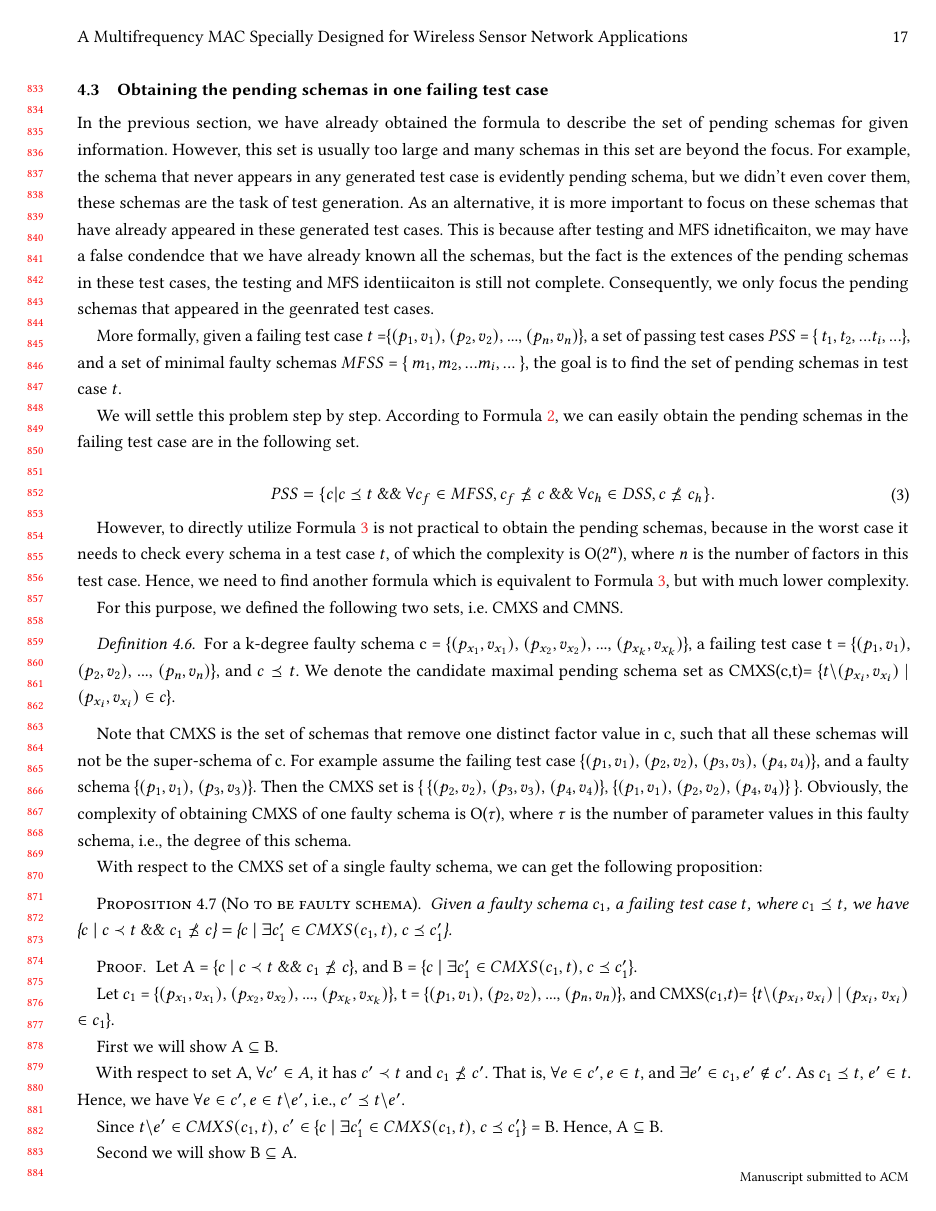
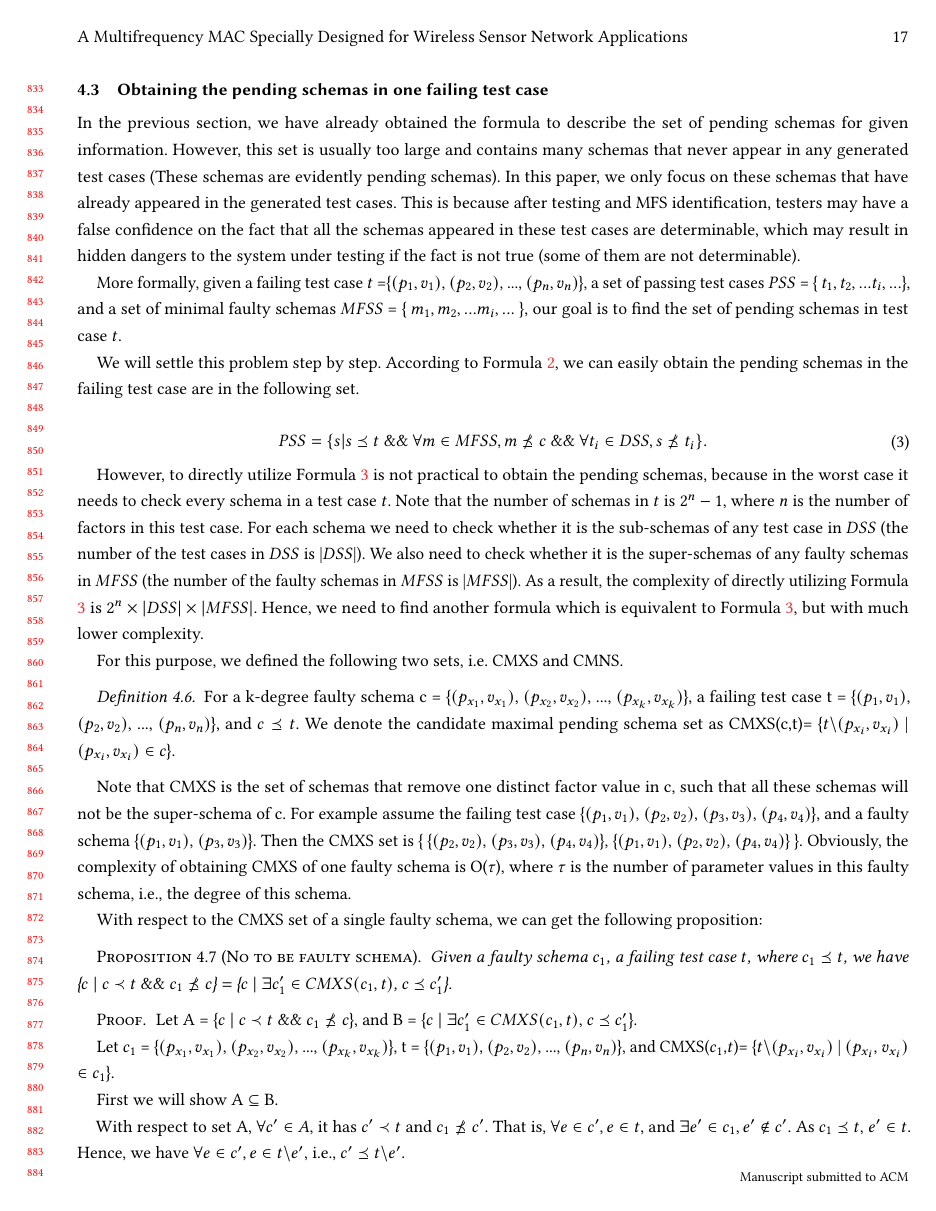
Before and after one commit to niuxintao/pending, a LaTeX paper (sample-manuscript.tex, which reads samplebody-journals.tex): page 17 of 26. Compiled offline with pdfLaTeX.

Commit message:
asdasasdsadasdvcdf

```diff
--- a/samplebody-journals.tex
+++ b/samplebody-journals.tex
@@ -536,11 +536,12 @@ It is obviously $PSS$ and $DSS$ are complemented.
 
 \subsection{Obtaining the pending schemas in one failing test case}\label{sec:pending:obtaining}
 
-In the previous section, we have already obtained the formula to describe the set of pending schemas for given information. However, this set is usually too large and many schemas in this set are beyond the focus. For example, the schema that never appears in any generated test case is evidently pending schema, but we didn't even cover them, these schemas are the task of test generation. As an alternative, it is more important to focus on these schemas that have already appeared in these generated test cases. This is because after testing and MFS idnetificaiton, we may have a false condendce that we have already known all the schemas, but the fact is the extences of the pending schemas in these test cases, the testing and MFS identiicaiton is still not complete. Consequently, we only focus the pending schemas that appeared in the geenrated test cases.
+In the previous section, we have already obtained the formula to describe the set of pending schemas for given information. However, this set is usually too large and contains many schemas that never appear in any generated test cases (These schemas are evidently pending schemas). In this paper, we only focus on these schemas that have already appeared in the generated test cases. This is because after testing and MFS identification, testers may have a false confidence on the fact that all the schemas appeared in these test cases are determinable, which may result in hidden dangers to the system under testing if the fact is not true (some of them are not determinable).
+% but the fact is the extences of the pending schemas in these test cases, the testing and MFS identification is still not complete. Consequently, we only focus the pending schemas that appeared in the generated test cases.
 
 %Since all the schemas in the passing test cases are determinable (healthy), what we focus is the pending schemas in the failing test cases.
 
-More formally,  given a failing test case $t$ =\{$(p_{1}, v_{1})$, $(p_{2}, v_{2})$, ..., $(p_{n}, v_{n})$\},  a set of passing test cases $PSS$ = \{ $t_{1}, t_{2}, ... t_{i}, ...$\}, and a set of minimal faulty schemas $MFSS$ = \{ $m_{1}, m_{2}, ... m_{i}, ...$ \}, the goal is to find the set of pending schemas in test case $t$.
+More formally,  given a failing test case $t$ =\{$(p_{1}, v_{1})$, $(p_{2}, v_{2})$, ..., $(p_{n}, v_{n})$\},  a set of passing test cases $PSS$ = \{ $t_{1}, t_{2}, ... t_{i}, ...$\}, and a set of minimal faulty schemas $MFSS$ = \{ $m_{1}, m_{2}, ... m_{i}, ...$ \}, our goal is to find the set of pending schemas in test case $t$.
 
 
 We will settle this problem step by step.  According to Formula \ref{eq:pss}, we can easily obtain the pending schemas in the failing test case are in the following set.
@@ -550,7 +551,7 @@ We will settle this problem step by step.  According to Formula \ref{eq:pss}, we
 % and \ref{pro:superoffaulty}, it is easy to find that, the pending schemas set PSS should be the following set
 \begin{equation}
 \begin{aligned}\label{eq:pssfirst}
-PSS=\{ c | c \preceq t\ \&\&\ \forall c_{f} \in MFSS,  c_{f} \npreceq c  \ \&\&\  \forall c_{h} \in DSS, c \npreceq c_{h} \} .
+PSS=\{ s | s \preceq t\ \&\&\ \forall m \in MFSS,  m \npreceq c  \ \&\&\  \forall t_{i} \in DSS, s \npreceq t_{i} \} .
 \end{aligned}
 \end{equation}
 
@@ -558,7 +559,7 @@ PSS=\{ c | c \preceq t\ \&\&\ \forall c_{f} \in MFSS,  c_{f} \npreceq c  \ \&\&\
 %\end{proof}
 
 %To obtain one pending schema, we just need to select one schema which satisfies $ c \in PSS$.
-However, to directly utilize Formula \ref{eq:pssfirst} is not practical to obtain the pending schemas, because in the worst case it needs to check every schema in a test case $t$, of which the complexity is O($2^{n}$), where $n$ is the number of factors in this test case. Hence, we need to find another formula which is equivalent to Formula \ref{eq:pssfirst}, but with much lower complexity.
+However, to directly utilize Formula \ref{eq:pssfirst} is not practical to obtain the pending schemas, because in the worst case it needs to check every schema in a test case $t$. Note that the number of schemas in $t$ is $2^{n} - 1$, where $n$ is the number of factors in this test case. For each schema we need to check whether it is the sub-schemas of any test case in $DSS$ (the number of the test cases in $DSS$ is |$DSS$|). We also need to check whether it is the super-schemas of any faulty schemas in $MFSS$ (the number of the faulty schemas in $MFSS$ is |$MFSS$|). As a result, the complexity of directly utilizing Formula \ref{eq:pssfirst} is $2^{n} \times |DSS| \times |MFSS|$. Hence, we need to find another formula which is equivalent to Formula \ref{eq:pssfirst}, but with much lower complexity.
 
 For this purpose, we defined the following two sets, i.e. CMXS and CMNS.
 
```
Also changed, not shown: pending_schema.pdf, 3 other files.
